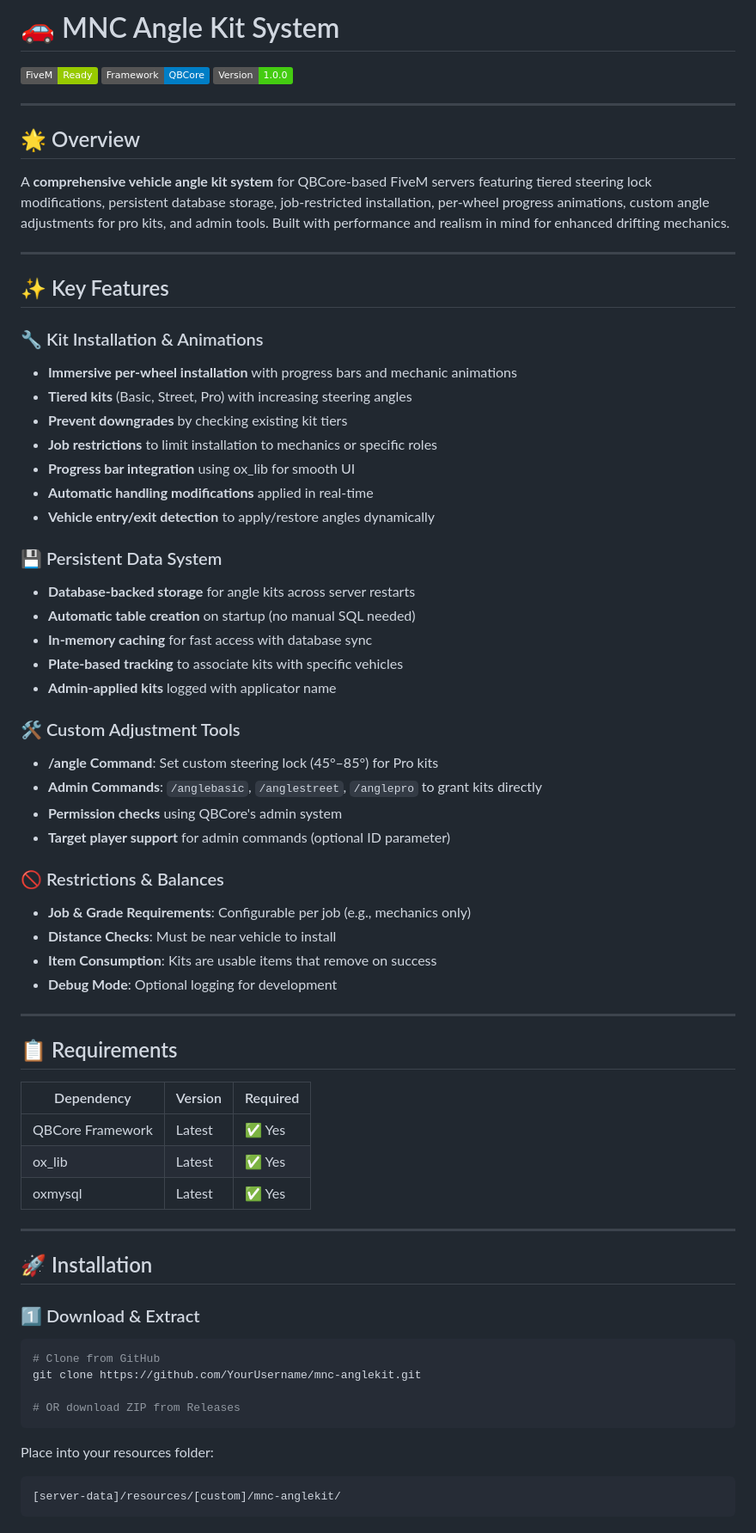
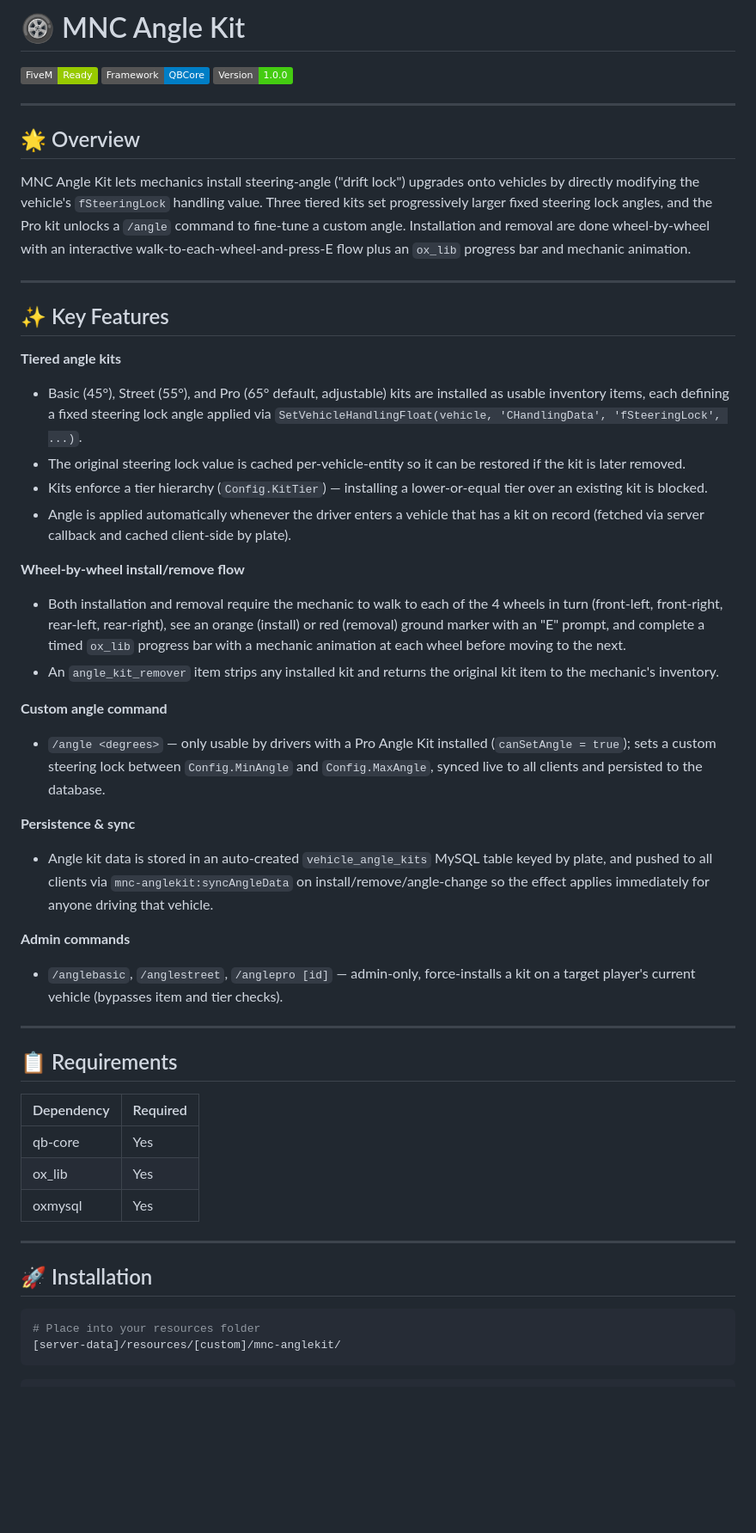
Before and after one commit to MnCLosSantos/mod-dump-2, a Markdown page: mnc-anglekit/README.md, the part around one of its changes. Shown at 86% size. GitHub-like rendering; badges without logos; blank space fills up the shorter version.

````diff
--- a/mnc-anglekit/README.md
+++ b/mnc-anglekit/README.md
@@ -1,4 +1,4 @@
-# 🚗 MNC Angle Kit System
+# 🛞 MNC Angle Kit
 
 [![FiveM](https://img.shields.io/badge/FiveM-Ready-green.svg)](https://fivem.net/)
 [![QBCore](https://img.shields.io/badge/Framework-QBCore-blue.svg)](https://github.com/qbcore-framework)
@@ -8,65 +8,47 @@
 
 ## 🌟 Overview
 
-A **comprehensive vehicle angle kit system** for QBCore-based FiveM servers featuring tiered steering lock modifications, persistent database storage, job-restricted installation, per-wheel progress animations, custom angle adjustments for pro kits, and admin tools. Built with performance and realism in mind for enhanced drifting mechanics.
+MNC Angle Kit lets mechanics install steering-angle ("drift lock") upgrades onto vehicles by directly modifying the vehicle's `fSteeringLock` handling value. Three tiered kits set progressively larger fixed steering lock angles, and the Pro kit unlocks a `/angle` command to fine-tune a custom angle. Installation and removal are done wheel-by-wheel with an interactive walk-to-each-wheel-and-press-E flow plus an `ox_lib` progress bar and mechanic animation.
 
 ---
 
 ## ✨ Key Features
 
-### 🔧 Kit Installation & Animations
-- **Immersive per-wheel installation** with progress bars and mechanic animations
-- **Tiered kits** (Basic, Street, Pro) with increasing steering angles
-- **Prevent downgrades** by checking existing kit tiers
-- **Job restrictions** to limit installation to mechanics or specific roles
-- **Progress bar integration** using ox_lib for smooth UI
-- **Automatic handling modifications** applied in real-time
-- **Vehicle entry/exit detection** to apply/restore angles dynamically
+**Tiered angle kits**
+- Basic (45°), Street (55°), and Pro (65° default, adjustable) kits are installed as usable inventory items, each defining a fixed steering lock angle applied via `SetVehicleHandlingFloat(vehicle, 'CHandlingData', 'fSteeringLock', ...)`.
+- The original steering lock value is cached per-vehicle-entity so it can be restored if the kit is later removed.
+- Kits enforce a tier hierarchy (`Config.KitTier`) — installing a lower-or-equal tier over an existing kit is blocked.
+- Angle is applied automatically whenever the driver enters a vehicle that has a kit on record (fetched via server callback and cached client-side by plate).
 
-### 💾 Persistent Data System
-- **Database-backed storage** for angle kits across server restarts
-- **Automatic table creation** on startup (no manual SQL needed)
-- **In-memory caching** for fast access with database sync
-- **Plate-based tracking** to associate kits with specific vehicles
-- **Admin-applied kits** logged with applicator name
+**Wheel-by-wheel install/remove flow**
+- Both installation and removal require the mechanic to walk to each of the 4 wheels in turn (front-left, front-right, rear-left, rear-right), see an orange (install) or red (removal) ground marker with an "E" prompt, and complete a timed `ox_lib` progress bar with a mechanic animation at each wheel before moving to the next.
+- An `angle_kit_remover` item strips any installed kit and returns the original kit item to the mechanic's inventory.
 
-### 🛠️ Custom Adjustment Tools
-- **/angle Command**: Set custom steering lock (45°–85°) for Pro kits
-- **Admin Commands**: `/anglebasic`, `/anglestreet`, `/anglepro` to grant kits directly
-- **Permission checks** using QBCore's admin system
-- **Target player support** for admin commands (optional ID parameter)
+**Custom angle command**
+- `/angle <degrees>` — only usable by drivers with a Pro Angle Kit installed (`canSetAngle = true`); sets a custom steering lock between `Config.MinAngle` and `Config.MaxAngle`, synced live to all clients and persisted to the database.
 
-### 🚫 Restrictions & Balances
-- **Job & Grade Requirements**: Configurable per job (e.g., mechanics only)
-- **Distance Checks**: Must be near vehicle to install
-- **Item Consumption**: Kits are usable items that remove on success
-- **Debug Mode**: Optional logging for development
+**Persistence & sync**
+- Angle kit data is stored in an auto-created `vehicle_angle_kits` MySQL table keyed by plate, and pushed to all clients via `mnc-anglekit:syncAngleData` on install/remove/angle-change so the effect applies immediately for anyone driving that vehicle.
+
+**Admin commands**
+- `/anglebasic`, `/anglestreet`, `/anglepro [id]` — admin-only, force-installs a kit on a target player's current vehicle (bypasses item and tier checks).
 
 ---
 
 ## 📋 Requirements
 
-| Dependency | Version | Required |
-|------------|---------|----------|
-| QBCore Framework | Latest | ✅ Yes |
-| ox_lib | Latest | ✅ Yes |
-| oxmysql | Latest | ✅ Yes |
+| Dependency | Required |
+|---|---|
+| qb-core | Yes |
+| ox_lib | Yes |
+| oxmysql | Yes |
 
 ---
 
 ## 🚀 Installation
 
-### 1️⃣ Download & Extract
-
 ```bash
-# Clone from GitHub
-git clone https://github.com/YourUsername/mnc-anglekit.git
-
-# OR download ZIP from Releases
-```
-
-Place into your resources folder:
-```
+# Place into your resources folder
 [server-data]/resources/[custom]/mnc-anglekit/
 ```
 
````
Also changed, not shown: other parts of mnc-anglekit/README.md (+28 -216 lines).
